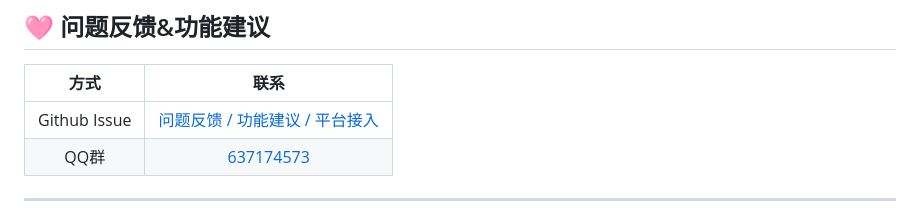
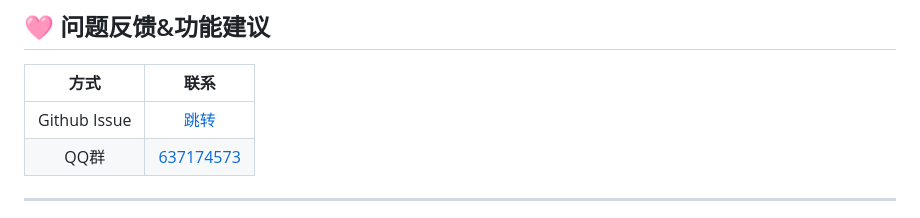
Before and after one commit to WhiteCloudOL/maimai-tts-plugin, a Markdown page: README.md, the part around the change. Drawn GitHub-style.

Commit message:
docs: restore concise issue link label

```diff
--- a/README.md
+++ b/README.md
@@ -22,7 +22,7 @@
 
 | 方式 | 联系 |
 | :--: | :--: |
-| Github Issue | [问题反馈 / 功能建议 / 平台接入](https://github.com/WhiteCloudOL/maimai-tts-plugin/issues/new/choose) |
+| Github Issue | [跳转](https://github.com/WhiteCloudOL/maimai-tts-plugin/issues/new/choose) |
 | QQ群 | [637174573](https://qm.qq.com/q/3f2bdkDsyW) |
 
 ---
```
